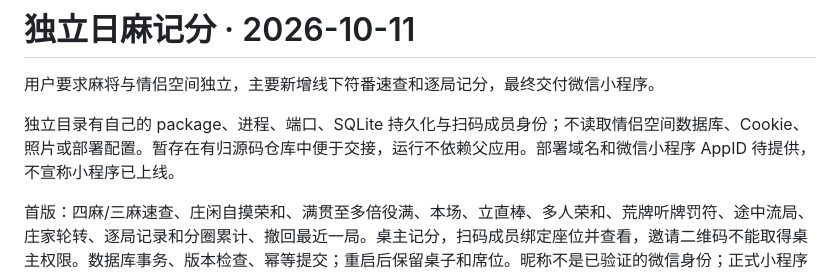
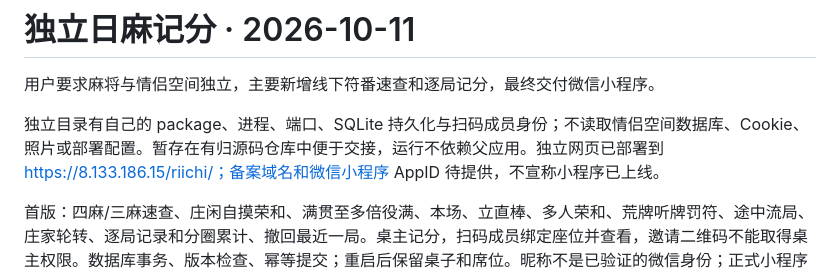
Before and after one commit to maxma615/riichi-score, a Markdown page: docs/design.md, the part around the change. Rendered like a GitHub page.

```diff
--- a/docs/design.md
+++ b/docs/design.md
@@ -2,7 +2,7 @@
 
 用户要求麻将与情侣空间独立，主要新增线下符番速查和逐局记分，最终交付微信小程序。
 
-独立目录有自己的 package、进程、端口、SQLite 持久化与扫码成员身份；不读取情侣空间数据库、Cookie、照片或部署配置。暂存在有归源码仓库中便于交接，运行不依赖父应用。部署域名和微信小程序 AppID 待提供，不宣称小程序已上线。
+独立目录有自己的 package、进程、端口、SQLite 持久化与扫码成员身份；不读取情侣空间数据库、Cookie、照片或部署配置。暂存在有归源码仓库中便于交接，运行不依赖父应用。独立网页已部署到 https://8.133.186.15/riichi/；备案域名和微信小程序 AppID 待提供，不宣称小程序已上线。
 
 首版：四麻/三麻速查、庄闲自摸荣和、满贯至多倍役满、本场、立直棒、多人荣和、荒牌听牌罚符、途中流局、庄家轮转、逐局记录和分圈累计、撤回最近一局。桌主记分，扫码成员绑定座位并查看，邀请二维码不能取得桌主权限。数据库事务、版本检查、幂等提交；重启后保留桌子和席位。昵称不是已验证的微信身份；正式小程序由 wx.login 换取服务端身份，不复用雀魂密码。
 
```
Also changed, not shown: README.md (+5 -1 lines), docs/acceptance.md (+11 -3 lines), docs/deployment.md (added, +41 -0 lines), docs/screenshots/ink-score-mobile.png, 1 other file.
